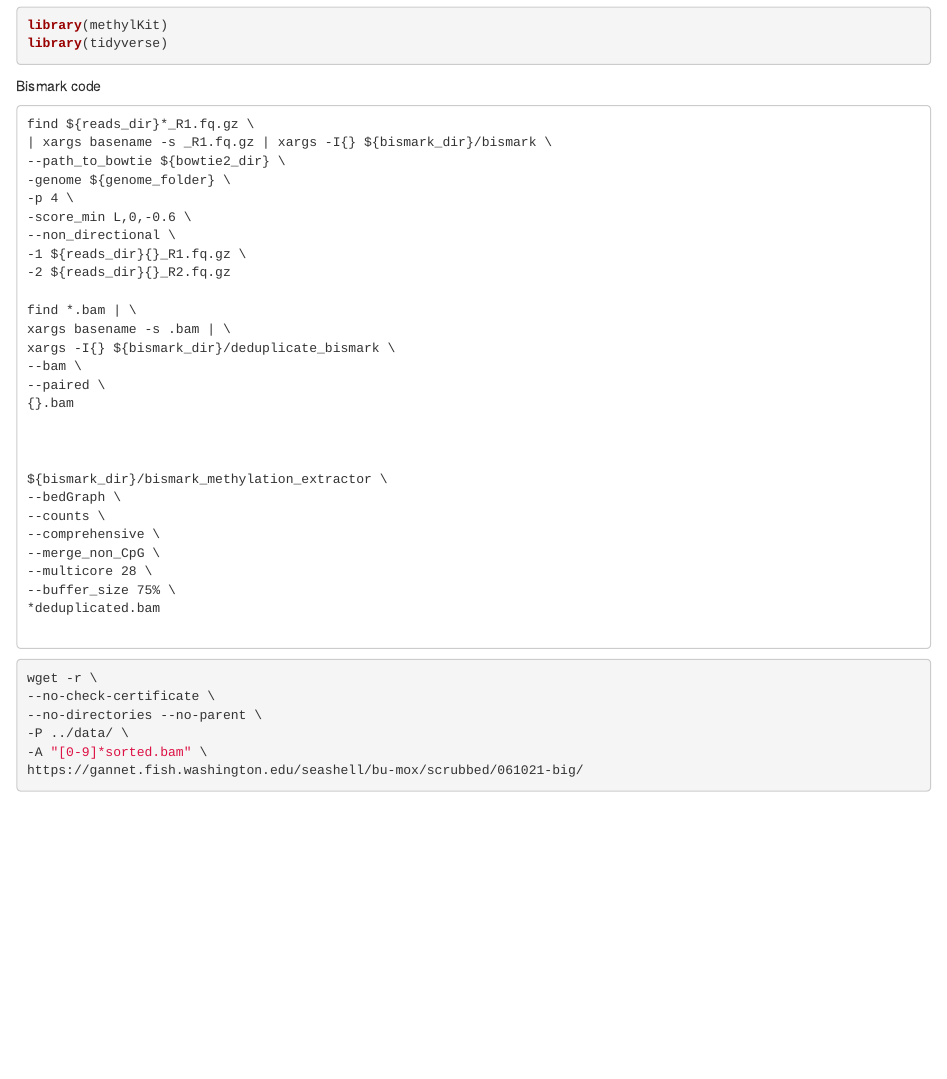
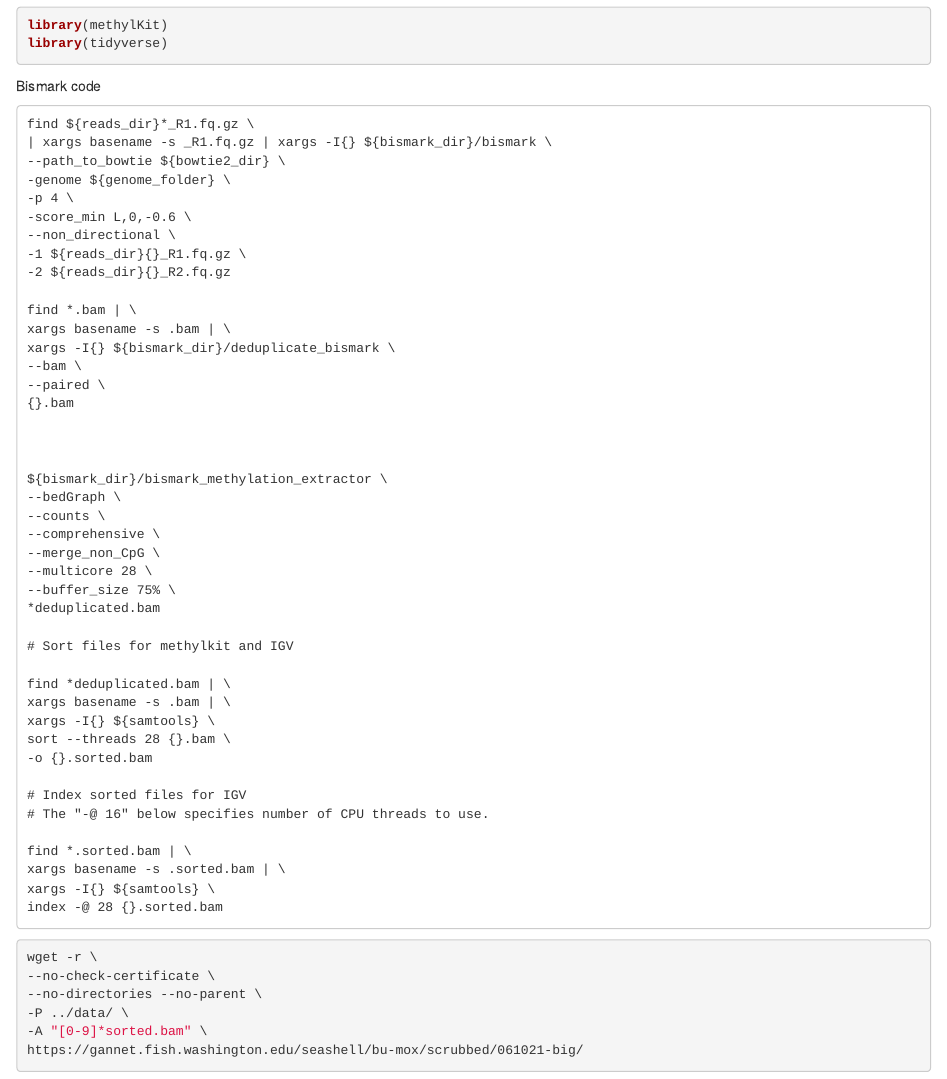
Before and after one commit to sr320/oyster-heat-pheno-meth, an R Markdown document (code/02-methylkit.Rmd): the page in a window 1100 px wide, from 120 px down. Rendered offline with R 4.5, knitr and Pandoc, with nearby package versions; some code elsewhere in the file could not run offline.

Commit message:
sort dedup code

````diff
--- a/code/02-methylkit.Rmd
+++ b/code/02-methylkit.Rmd
@@ -41,7 +41,21 @@ ${bismark_dir}/bismark_methylation_extractor \
 --buffer_size 75% \
 *deduplicated.bam
 
+# Sort files for methylkit and IGV
 
+find *deduplicated.bam | \
+xargs basename -s .bam | \
+xargs -I{} ${samtools} \
+sort --threads 28 {}.bam \
+-o {}.sorted.bam
+
+# Index sorted files for IGV
+# The "-@ 16" below specifies number of CPU threads to use.
+
+find *.sorted.bam | \
+xargs basename -s .sorted.bam | \
+xargs -I{} ${samtools} \
+index -@ 28 {}.sorted.bam
 ```
 
 
````
